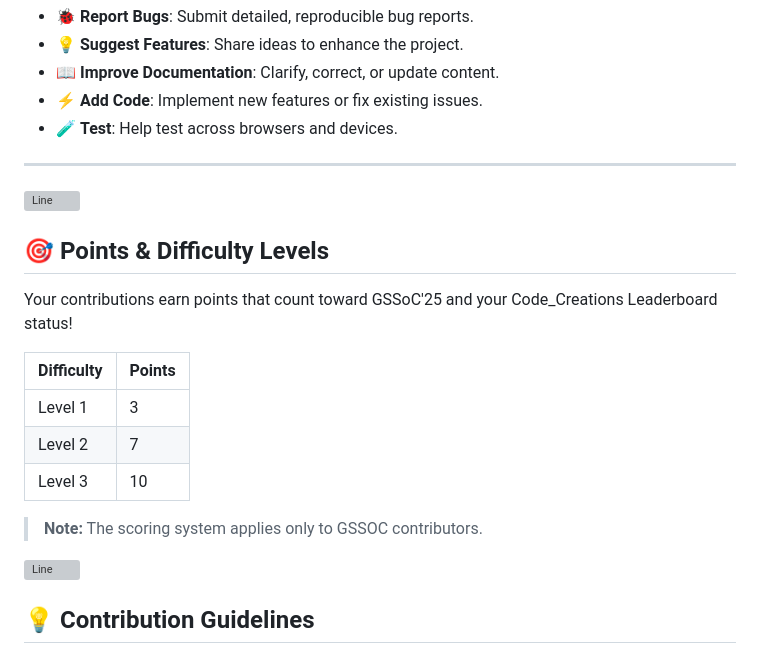
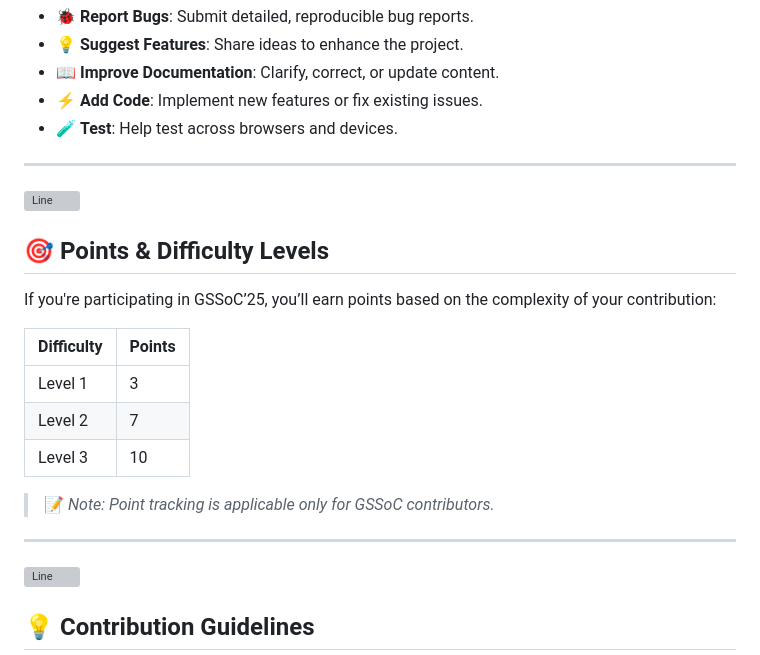
Before and after one commit to sampadatiwari30/Code_Creations, a Markdown page: CONTRIBUTING.md, the part around the change. GitHub-like rendering; grey boxes are pictures that could not be loaded.

Commit message:
Fixed :  Improving the CONTRIBUTORS GUIDE for Better Clarity and Engagement

```diff
--- a/CONTRIBUTING.md
+++ b/CONTRIBUTING.md
@@ -57,18 +57,20 @@ You can contribute in many valuable ways:
 ---
 ![Line](https://user-images.githubusercontent.com/85225156/171937799-8fc9e255-9889-4642-9c92-6df85fb86e82.gif)
 
+
 ## 🎯 Points & Difficulty Levels
 
-Your contributions earn points that count toward GSSoC'25 and your Code_Creations Leaderboard status!
+If you're participating in GSSoC’25, you’ll earn points based on the complexity of your contribution:
 
 | Difficulty | Points |
-| :--------- | :----- |
-| Level 1 | 3 |
-| Level 2 | 7 |
-| Level 3 | 10  |
+|------------|--------|
+| Level 1    | 3      |
+| Level 2    | 7      |
+| Level 3    | 10     |
 
-> **Note:** The scoring system applies only to GSSOC contributors.
+> 📝 *Note: Point tracking is applicable only for GSSoC contributors.*
 
+---
 ![Line](https://user-images.githubusercontent.com/85225156/171937799-8fc9e255-9889-4642-9c92-6df85fb86e82.gif)
 
 ## 💡 Contribution Guidelines
```
